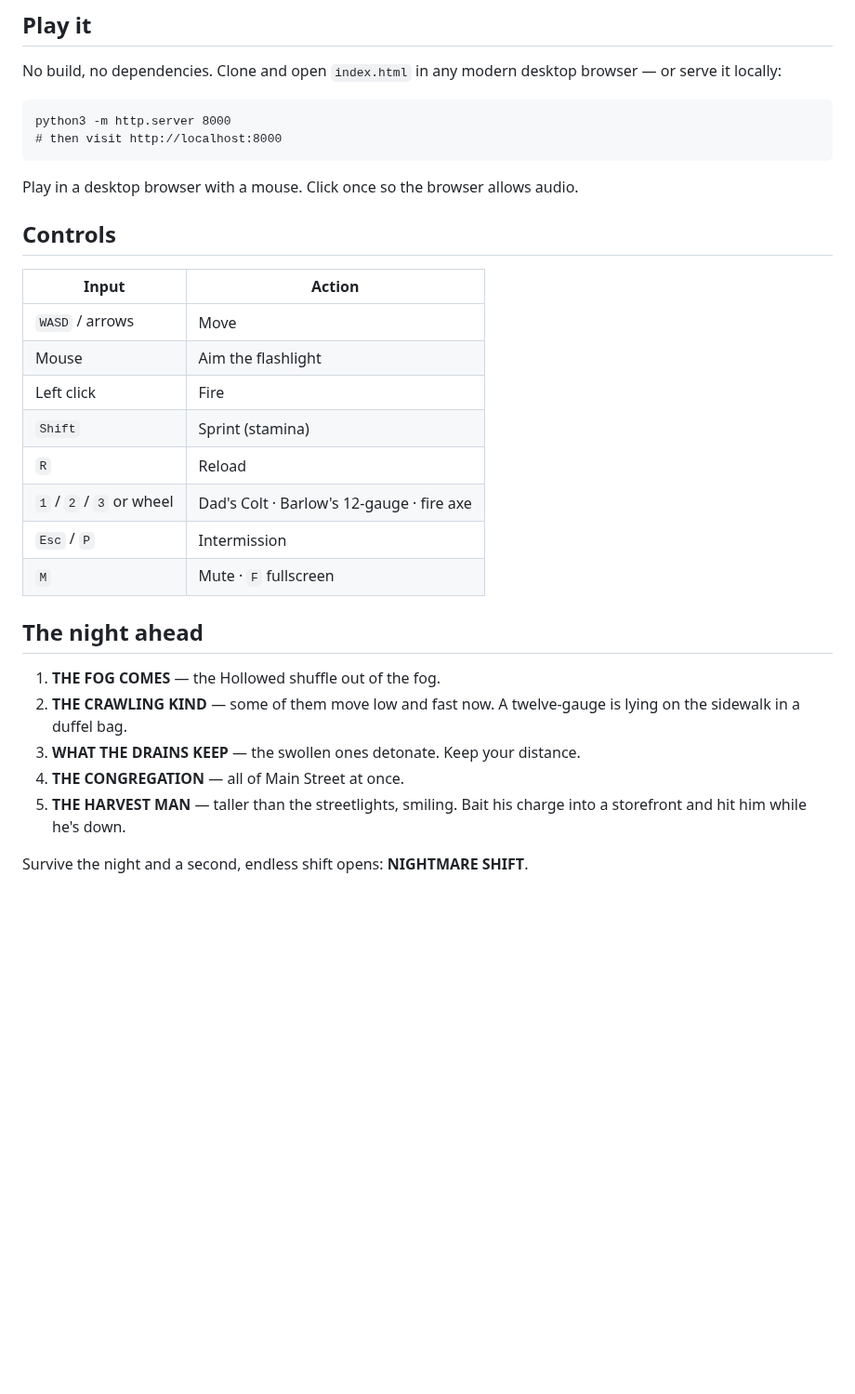
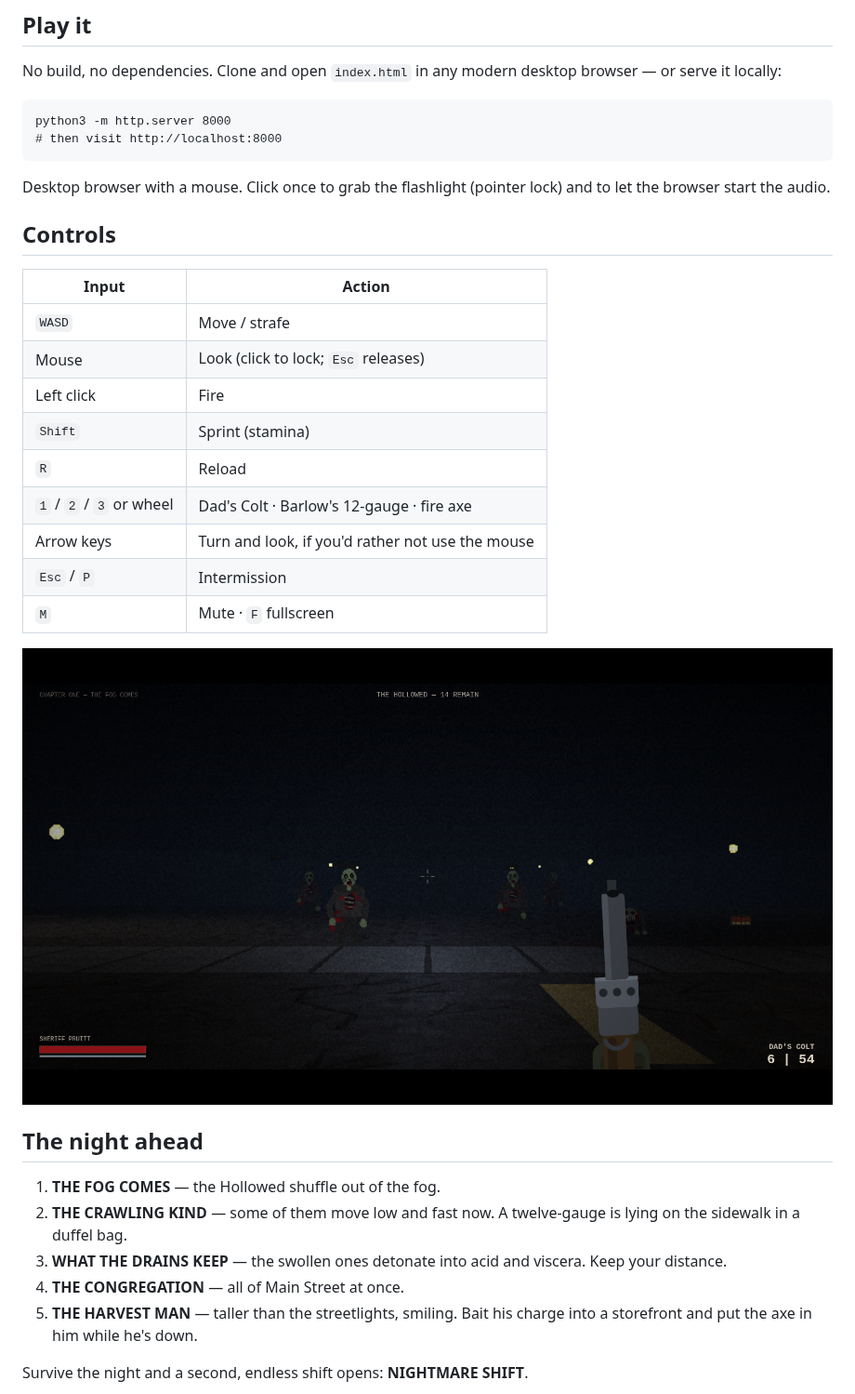
Before and after one commit to ScripedCraftedStudios/Claude-code-, a Markdown page: README.md, the part around one of its changes. Shown at 93% size. GitHub-like rendering; pictures changed too: screenshots/street.png (added); blank space fills up the shorter version.

````diff
--- a/README.md
+++ b/README.md
@@ -26,30 +26,35 @@ python3 -m http.server 8000
 # then visit http://localhost:8000
 ```
 
-Play in a desktop browser with a mouse. Click once so the browser allows audio.
+Desktop browser with a mouse. Click once to grab the flashlight (pointer lock)
+and to let the browser start the audio.
 
 ## Controls
 
 | Input | Action |
 |---|---|
-| `WASD` / arrows | Move |
-| Mouse | Aim the flashlight |
+| `WASD` | Move / strafe |
+| Mouse | Look (click to lock; `Esc` releases) |
 | Left click | Fire |
 | `Shift` | Sprint (stamina) |
 | `R` | Reload |
 | `1` / `2` / `3` or wheel | Dad's Colt · Barlow's 12-gauge · fire axe |
+| Arrow keys | Turn and look, if you'd rather not use the mouse |
 | `Esc` / `P` | Intermission |
 | `M` | Mute · `F` fullscreen |
+
+![Main Street](screenshots/street.png)
 
 ## The night ahead
 
 1. **THE FOG COMES** — the Hollowed shuffle out of the fog.
 2. **THE CRAWLING KIND** — some of them move low and fast now. A twelve-gauge
    is lying on the sidewalk in a duffel bag.
-3. **WHAT THE DRAINS KEEP** — the swollen ones detonate. Keep your distance.
+3. **WHAT THE DRAINS KEEP** — the swollen ones detonate into acid and viscera.
+   Keep your distance.
 4. **THE CONGREGATION** — all of Main Street at once.
-5. **THE HARVEST MAN** — taller than the streetlights, smiling. Bait his
-   charge into a storefront and hit him while he's down.
+5. **THE HARVEST MAN** — taller than the streetlights, smiling. Bait his charge
+   into a storefront and put the axe in him while he's down.
 
 Survive the night and a second, endless shift opens: **NIGHTMARE SHIFT**.
 
````
Also changed, not shown: other parts of README.md (+25 -13 lines), screenshots/chapter-card.png, screenshots/gameplay.png (deleted), screenshots/title.png, 5 other files.
